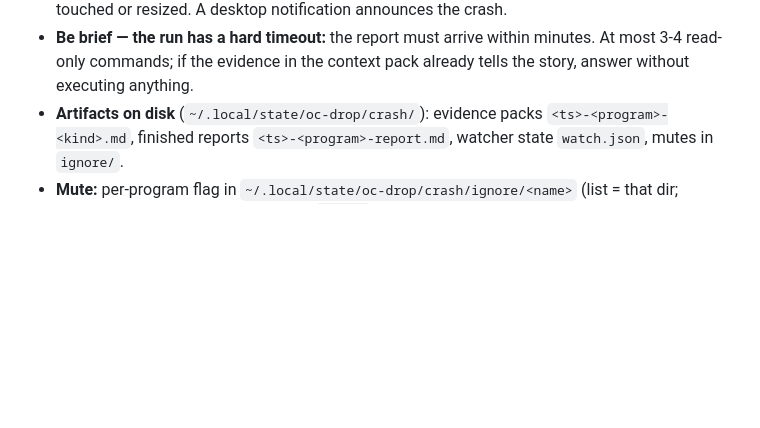
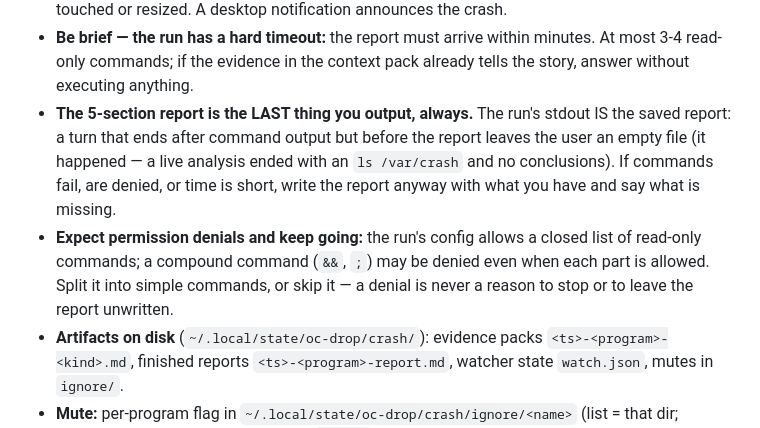
Before and after one commit to 686f6c61/ubuntu-ConBarAI, a Markdown page: skills/ubuntu-operator/SKILL.md, the part around the change. GitHub-like rendering; blank space fills up the shorter version.

Commit message:
fix(skill): el informe de crash siempre se escribe, aunque fallen comandos
El analisis en directo termino una vez sin las 5 secciones (solo salida
de comandos). La skill exige ahora cerrar SIEMPRE con el informe y
tratar las denegaciones de comandos compuestos como algo esperado:
partirlos en simples y seguir.

```diff
--- a/skills/ubuntu-operator/SKILL.md
+++ b/skills/ubuntu-operator/SKILL.md
@@ -291,6 +291,17 @@ running**.
 - **Be brief — the run has a hard timeout:** the report must arrive within
   minutes. At most 3-4 read-only commands; if the evidence in the context
   pack already tells the story, answer without executing anything.
+- **The 5-section report is the LAST thing you output, always.** The run's
+  stdout IS the saved report: a turn that ends after command output but
+  before the report leaves the user an empty file (it happened — a live
+  analysis ended with an `ls /var/crash` and no conclusions). If commands
+  fail, are denied, or time is short, write the report anyway with what
+  you have and say what is missing.
+- **Expect permission denials and keep going:** the run's config allows a
+  closed list of read-only commands; a compound command (`&&`, `;`) may be
+  denied even when each part is allowed. Split it into simple commands, or
+  skip it — a denial is never a reason to stop or to leave the report
+  unwritten.
 - **Artifacts on disk** (`~/.local/state/oc-drop/crash/`): evidence packs
   `<ts>-<program>-<kind>.md`, finished reports `<ts>-<program>-report.md`,
   watcher state `watch.json`, mutes in `ignore/`.
```
Also changed, not shown: CHANGELOG.md (+5 -0 lines).
